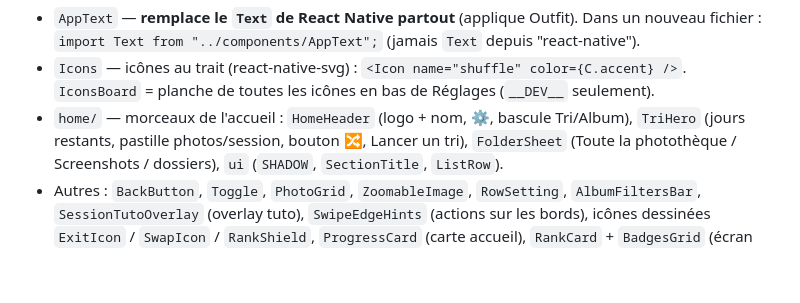
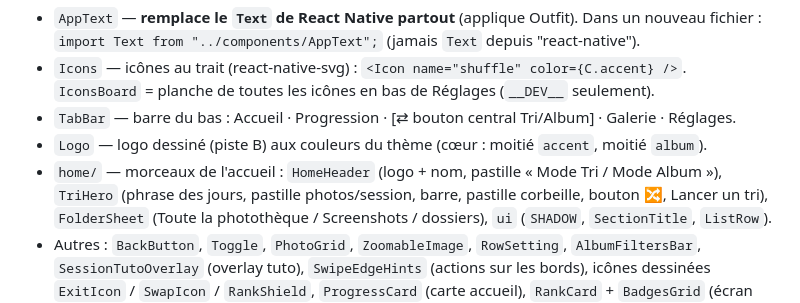
Before and after one commit to gusdevst/projetappv0, a Markdown page: CLAUDE.md, the part around one of its changes. Rendered like a GitHub page; blank space fills up the shorter version.

```diff
--- a/CLAUDE.md
+++ b/CLAUDE.md
@@ -91,8 +100,10 @@ Racine : `/Users/augustindevasselot/Documents/phototri/`
   fichier : `import Text from "../components/AppText";` (jamais `Text` depuis "react-native").
 - `Icons` — icônes au trait (react-native-svg) : `<Icon name="shuffle" color={C.accent} />`.
   `IconsBoard` = planche de toutes les icônes en bas de Réglages (`__DEV__` seulement).
-- `home/` — morceaux de l'accueil : `HomeHeader` (logo + nom, ⚙️, bascule Tri/Album),
-  `TriHero` (jours restants, pastille photos/session, bouton 🔀, Lancer un tri),
+- `TabBar` — barre du bas : Accueil · Progression · [⇄ bouton central Tri/Album] · Galerie · Réglages.
+- `Logo` — logo dessiné (piste B) aux couleurs du thème (cœur : moitié `accent`, moitié `album`).
+- `home/` — morceaux de l'accueil : `HomeHeader` (logo + nom, pastille « Mode Tri / Mode Album »),
+  `TriHero` (phrase des jours, pastille photos/session, barre, pastille corbeille, bouton 🔀, Lancer un tri),
   `FolderSheet` (Toute la photothèque / Screenshots / dossiers), `ui` (`SHADOW`, `SectionTitle`, `ListRow`).
 - Autres : `BackButton`, `Toggle`, `PhotoGrid`,
 `ZoomableImage`, `RowSetting`, `AlbumFiltersBar`, `SessionTutoOverlay` (overlay tuto),
```
Also changed, not shown: other parts of CLAUDE.md (+28 -7 lines).
